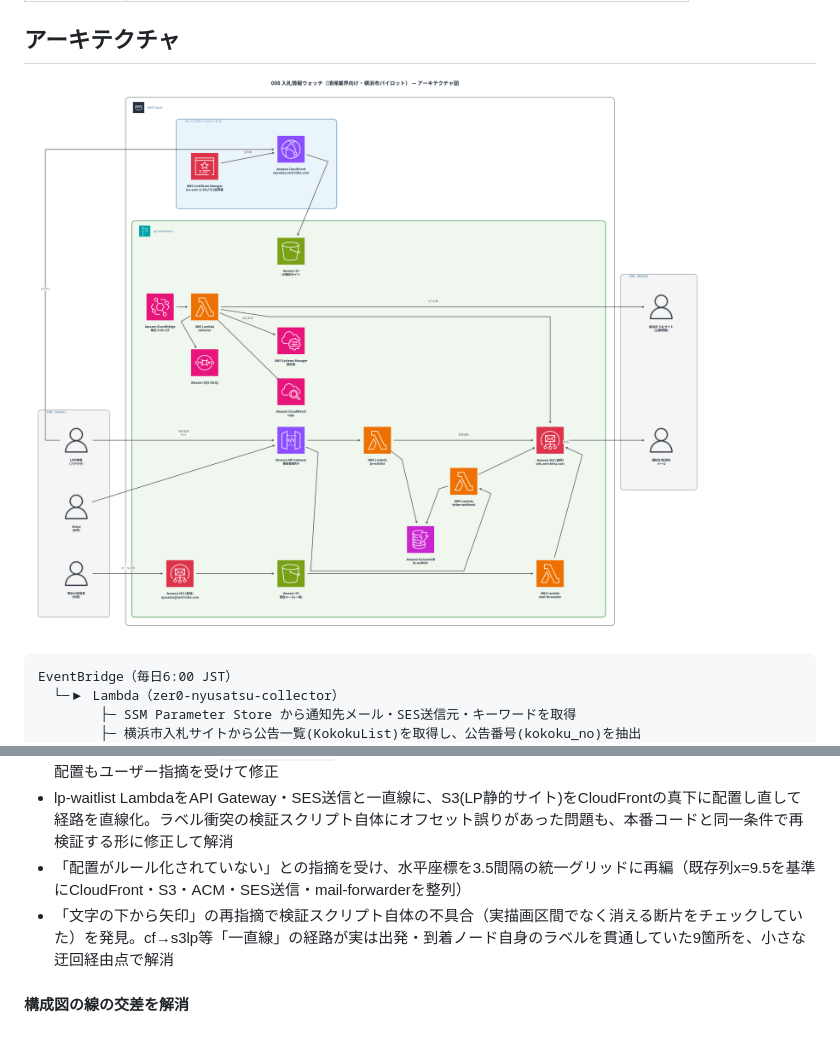
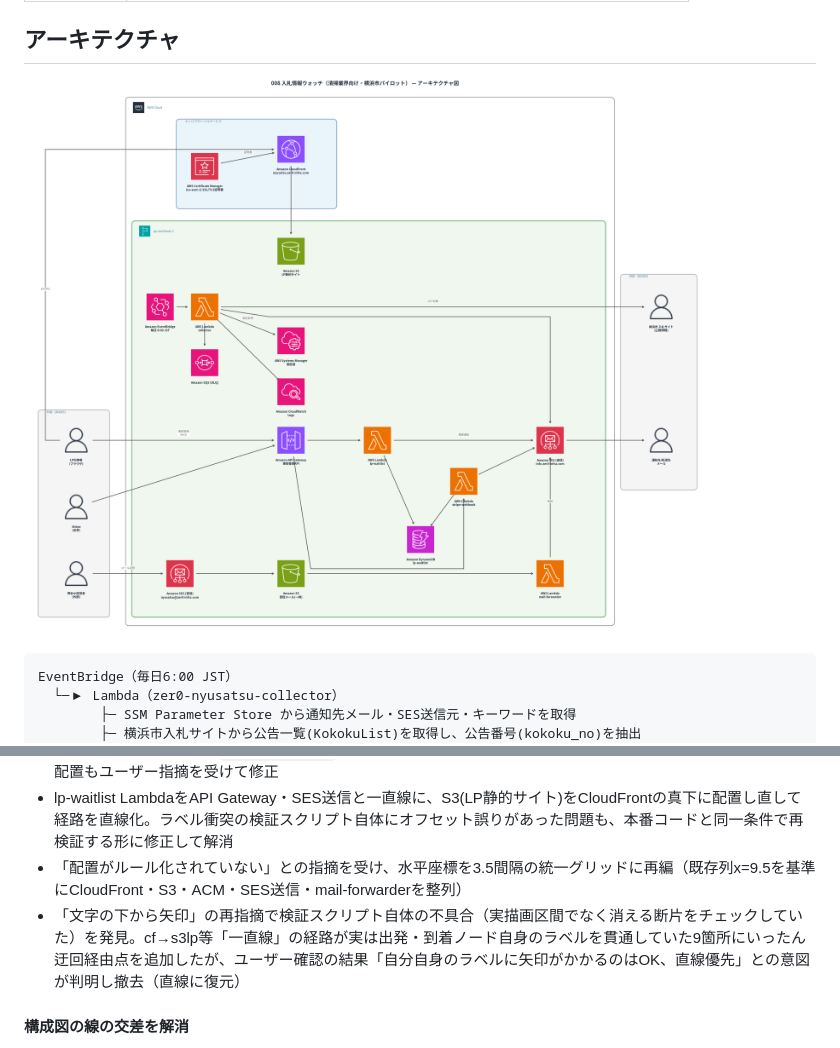
Before and after one commit to Zer0-1179/Zer0-public, a Markdown page: 008_nyusatsu-notify-bot/docs-public/README.md, 2 parts joined by grey strips. GitHub-like rendering; pictures changed too: 008_nyusatsu-notify-bot/images/008_architecture.png.

```diff
--- a/008_nyusatsu-notify-bot/docs-public/README.md
+++ b/008_nyusatsu-notify-bot/docs-public/README.md
@@ -223,7 +223,7 @@ Fableでの調査比較の結果、以下の理由で横浜市を選定した。
 - クラスター枠の重なり（`FancyBboxPatch`のpad分を計算に入れ忘れていたのが原因）、Lambda 2つの雑然とした配置もユーザー指摘を受けて修正
 - lp-waitlist LambdaをAPI Gateway・SES送信と一直線に、S3(LP静的サイト)をCloudFrontの真下に配置し直して経路を直線化。ラベル衝突の検証スクリプト自体にオフセット誤りがあった問題も、本番コードと同一条件で再検証する形に修正して解消
 - 「配置がルール化されていない」との指摘を受け、水平座標を3.5間隔の統一グリッドに再編（既存列x=9.5を基準にCloudFront・S3・ACM・SES送信・mail-forwarderを整列）
-- 「文字の下から矢印」の再指摘で検証スクリプト自体の不具合（実描画区間でなく消える断片をチェックしていた）を発見。cf→s3lp等「一直線」の経路が実は出発・到着ノード自身のラベルを貫通していた9箇所を、小さな迂回経由点で解消
+- 「文字の下から矢印」の再指摘で検証スクリプト自体の不具合（実描画区間でなく消える断片をチェックしていた）を発見。cf→s3lp等「一直線」の経路が実は出発・到着ノード自身のラベルを貫通していた9箇所にいったん迂回経由点を追加したが、ユーザー確認の結果「自分自身のラベルに矢印がかかるのはOK、直線優先」との意図が判明し撤去（直線に復元）
 
 #### 構成図の線の交差を解消
 
```
Also changed, not shown: 008_nyusatsu-notify-bot/docs-public/CHANGELOG.md (+2 -1 lines), 1 other file.
